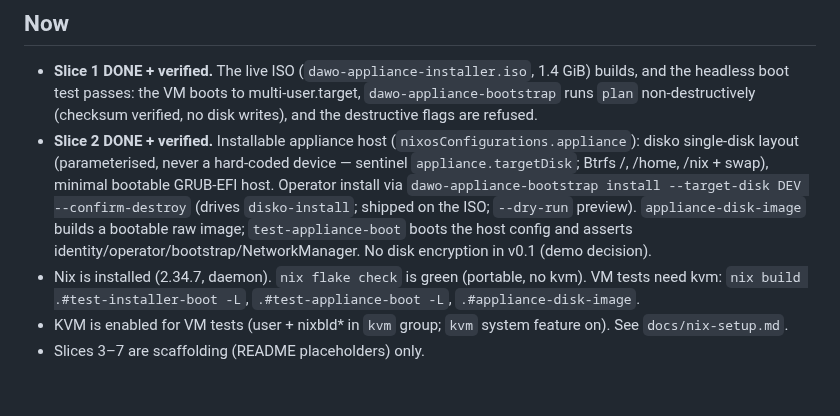
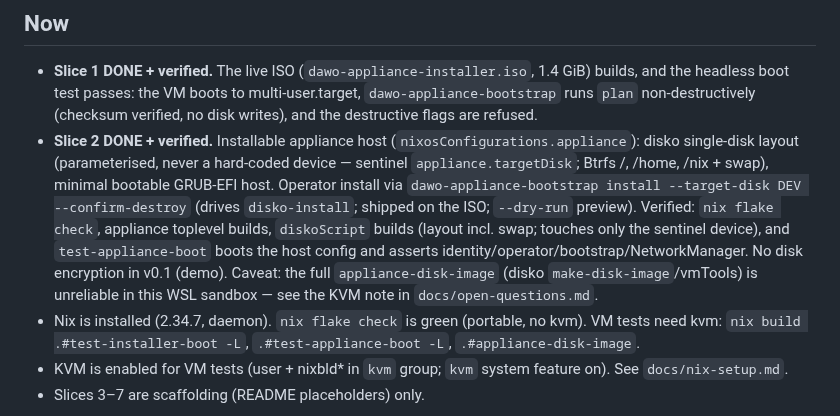
Before and after one commit to EduardWitteveen/dawo-appliance, a Markdown page: docs/STATUS.md, the part around the change. GitHub-like rendering; blank space fills up the shorter version.

```diff
--- a/docs/STATUS.md
+++ b/docs/STATUS.md
@@ -19,9 +19,12 @@ Bureau / BZK distribution (see `CLAUDE.md`).
   /nix + swap), minimal bootable GRUB-EFI host. Operator install via
   `dawo-appliance-bootstrap install --target-disk DEV --confirm-destroy`
   (drives `disko-install`; shipped on the ISO; `--dry-run` preview).
-  `appliance-disk-image` builds a bootable raw image; `test-appliance-boot`
-  boots the host config and asserts identity/operator/bootstrap/NetworkManager.
-  No disk encryption in v0.1 (demo decision).
+  Verified: `nix flake check`, appliance toplevel builds, `diskoScript` builds
+  (layout incl. swap; touches only the sentinel device), and
+  `test-appliance-boot` boots the host config and asserts
+  identity/operator/bootstrap/NetworkManager. No disk encryption in v0.1 (demo).
+  Caveat: the full `appliance-disk-image` (disko `make-disk-image`/vmTools) is
+  unreliable in this WSL sandbox — see the KVM note in `docs/open-questions.md`.
 - Nix is installed (2.34.7, daemon). `nix flake check` is green (portable, no
   kvm). VM tests need kvm: `nix build .#test-installer-boot -L`,
   `.#test-appliance-boot -L`, `.#appliance-disk-image`.
```
Also changed, not shown: docs/open-questions.md (+17 -0 lines), docs/roadmap.md (+5 -3 lines).
